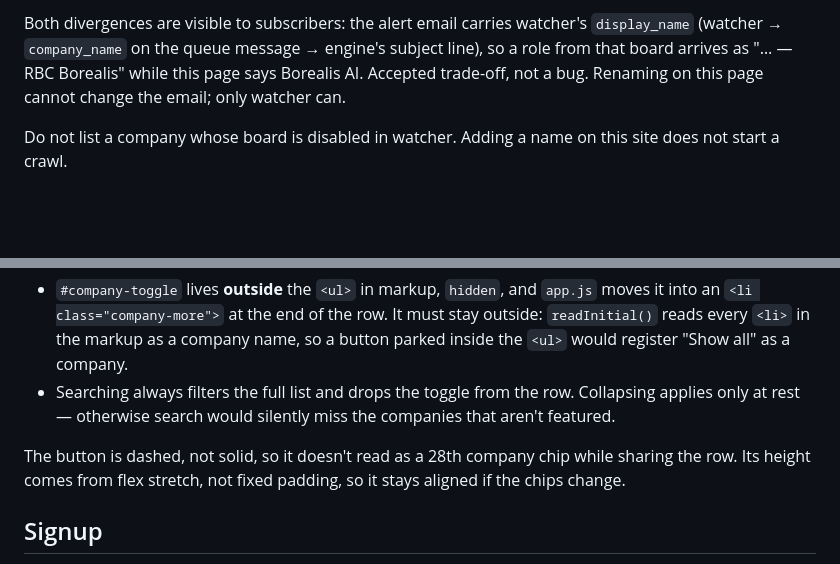
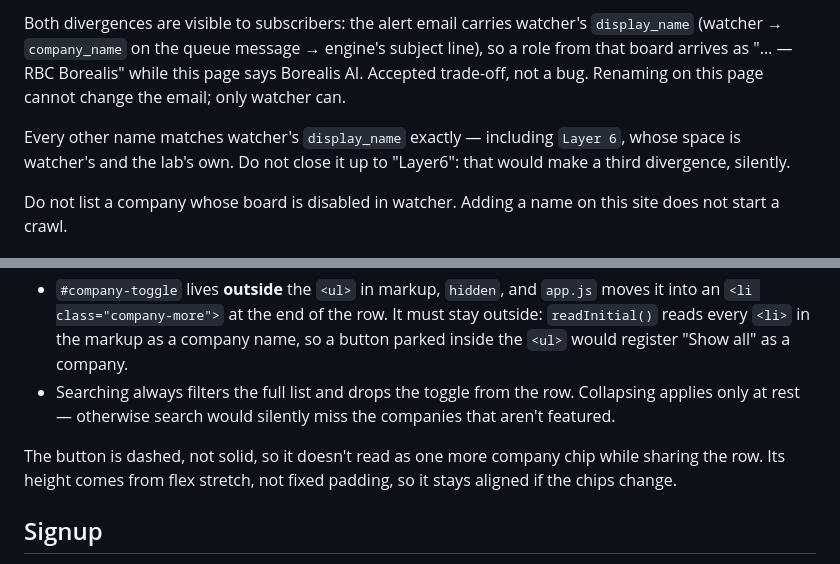
Before and after one commit to Chester-2026/jobsub-site, a Markdown page: README.md, 2 parts joined by grey strips. Drawn GitHub-style; blank space fills up the shorter version.

Commit message:
Record the Layer 6 spelling, and drop a stale chip count.
"Layer 6" keeps watcher's space on purpose. The request came in as
"Layer6", and layer6.ai closes it up, so the next person to tidy it has
to know that closing it up creates a third divergence from the alert
email — the one kind of change this page cannot make safely.

The dashed-button note said "a 28th company chip", true of the 27-name
list it was written for. The count is not what the sentence is about.

Co-Authored-By: Claude Opus 5 <noreply@anthropic.com>

```diff
--- a/README.md
+++ b/README.md
@@ -21,6 +21,8 @@ Two names here differ from watcher's `display_name` on purpose — do not "fix"
 
 Both divergences are visible to subscribers: the alert email carries watcher's `display_name` (watcher → `company_name` on the queue message → engine's subject line), so a role from that board arrives as "… — RBC Borealis" while this page says Borealis AI. Accepted trade-off, not a bug. Renaming on this page cannot change the email; only watcher can.
 
+Every other name matches watcher's `display_name` exactly — including `Layer 6`, whose space is watcher's and the lab's own. Do not close it up to "Layer6": that would make a third divergence, silently.
+
 Do not list a company whose board is disabled in watcher. Adding a name on this site does not start a crawl.
 
 ## Collapsed list
@@ -32,7 +34,7 @@ Two things that look like tidy-ups but are load-bearing:
 - `#company-toggle` lives **outside** the `<ul>` in markup, `hidden`, and `app.js` moves it into an `<li class="company-more">` at the end of the row. It must stay outside: `readInitial()` reads every `<li>` in the markup as a company name, so a button parked inside the `<ul>` would register "Show all" as a company.
 - Searching always filters the full list and drops the toggle from the row. Collapsing applies only at rest — otherwise search would silently miss the companies that aren't featured.
 
-The button is dashed, not solid, so it doesn't read as a 28th company chip while sharing the row. Its height comes from flex stretch, not fixed padding, so it stays aligned if the chips change.
+The button is dashed, not solid, so it doesn't read as one more company chip while sharing the row. Its height comes from flex stretch, not fixed padding, so it stays aligned if the chips change.
 
 ## Signup
 
```
